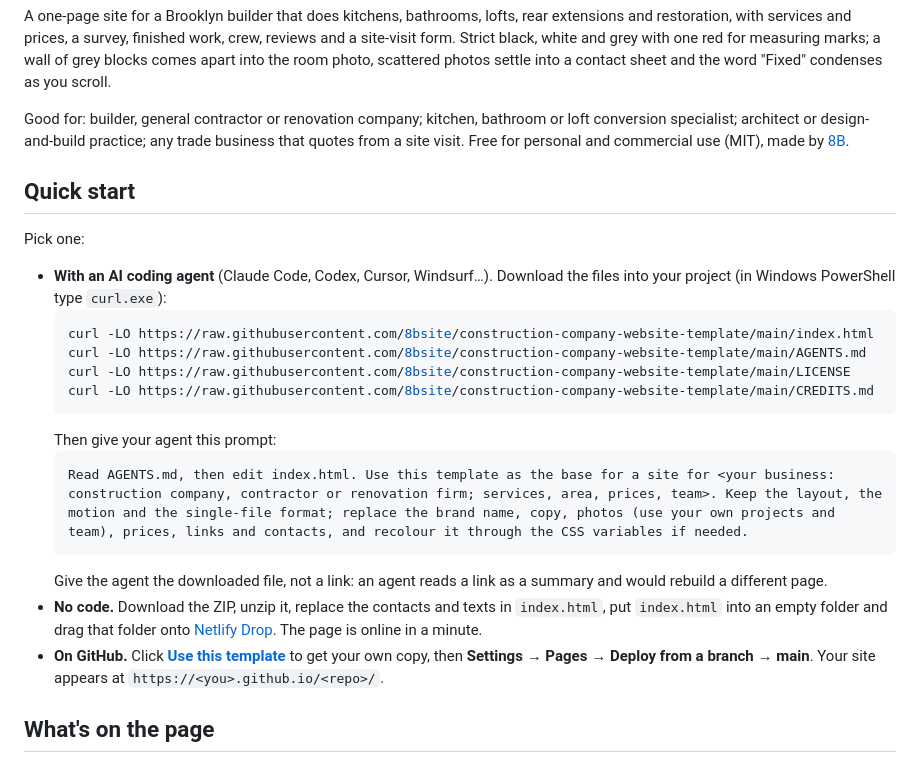
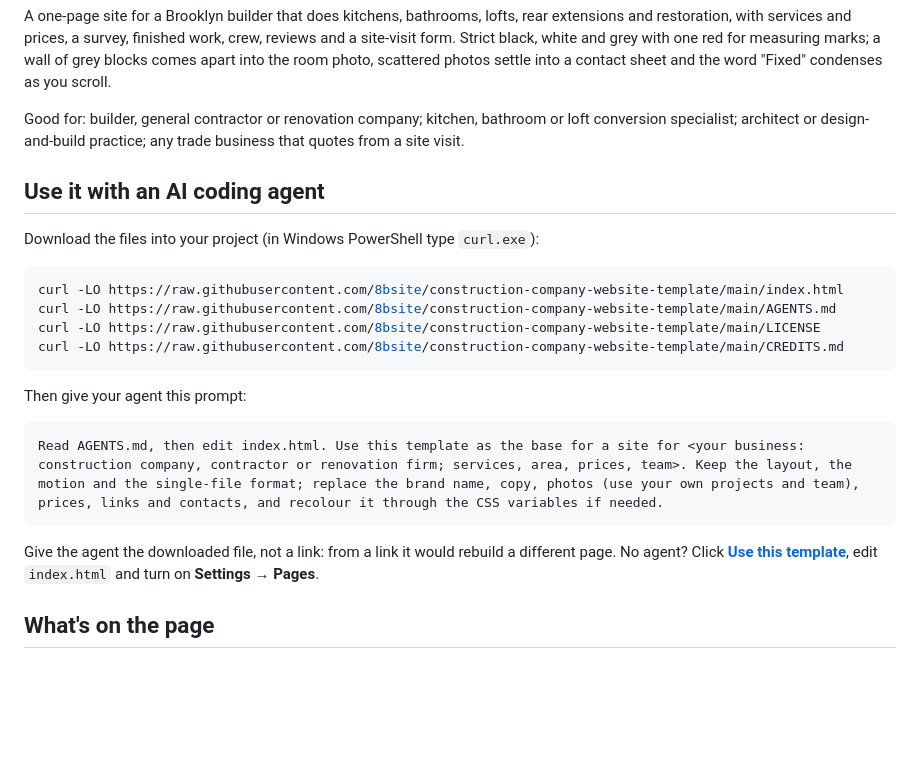
Before and after one commit to 8bsite/construction-company-website-template, a Markdown page: README.md, the part around one of its changes. GitHub-like rendering; blank space fills up the shorter version.

````diff
--- a/README.md
+++ b/README.md
@@ -12,26 +12,26 @@
 
 A one-page site for a Brooklyn builder that does kitchens, bathrooms, lofts, rear extensions and restoration, with services and prices, a survey, finished work, crew, reviews and a site-visit form. Strict black, white and grey with one red for measuring marks; a wall of grey blocks comes apart into the room photo, scattered photos settle into a contact sheet and the word "Fixed" condenses as you scroll.
 
-Good for: builder, general contractor or renovation company; kitchen, bathroom or loft conversion specialist; architect or design-and-build practice; any trade business that quotes from a site visit. Free for personal and commercial use (MIT), made by [8B](https://8b.com/).
+Good for: builder, general contractor or renovation company; kitchen, bathroom or loft conversion specialist; architect or design-and-build practice; any trade business that quotes from a site visit.
 
-## Quick start
+## Use it with an AI coding agent
 
-Pick one:
+Download the files into your project (in Windows PowerShell type `curl.exe`):
 
-- **With an AI coding agent** (Claude Code, Codex, Cursor, Windsurf…). Download the files into your project (in Windows PowerShell type `curl.exe`):
-  ```bash
-  curl -LO https://raw.githubusercontent.com/8bsite/construction-company-website-template/main/index.html
-  curl -LO https://raw.githubusercontent.com/8bsite/construction-company-website-template/main/AGENTS.md
-  curl -LO https://raw.githubusercontent.com/8bsite/construction-company-website-template/main/LICENSE
-  curl -LO https://raw.githubusercontent.com/8bsite/construction-company-website-template/main/CREDITS.md
-  ```
-  Then give your agent this prompt:
-  ```text
-  Read AGENTS.md, then edit index.html. Use this template as the base for a site for <your business: construction company, contractor or renovation firm; services, area, prices, team>. Keep the layout, the motion and the single-file format; replace the brand name, copy, photos (use your own projects and team), prices, links and contacts, and recolour it through the CSS variables if needed.
-  ```
-  Give the agent the downloaded file, not a link: an agent reads a link as a summary and would rebuild a different page.
-- **No code.** Download the ZIP, unzip it, replace the contacts and texts in `index.html`, put `index.html` into an empty folder and drag that folder onto [Netlify Drop](https://app.netlify.com/drop). The page is online in a minute.
-- **On GitHub.** Click **[Use this template](https://github.com/new?template_name=construction-company-website-template&template_owner=8bsite)** to get your own copy, then **Settings → Pages → Deploy from a branch → main**. Your site appears at `https://<you>.github.io/<repo>/`.
+```bash
+curl -LO https://raw.githubusercontent.com/8bsite/construction-company-website-template/main/index.html
+curl -LO https://raw.githubusercontent.com/8bsite/construction-company-website-template/main/AGENTS.md
+curl -LO https://raw.githubusercontent.com/8bsite/construction-company-website-template/main/LICENSE
+curl -LO https://raw.githubusercontent.com/8bsite/construction-company-website-template/main/CREDITS.md
+```
+
+Then give your agent this prompt:
+
+```text
+Read AGENTS.md, then edit index.html. Use this template as the base for a site for <your business: construction company, contractor or renovation firm; services, area, prices, team>. Keep the layout, the motion and the single-file format; replace the brand name, copy, photos (use your own projects and team), prices, links and contacts, and recolour it through the CSS variables if needed.
+```
+
+Give the agent the downloaded file, not a link: from a link it would rebuild a different page. No agent? Click **[Use this template](https://github.com/new?template_name=construction-company-website-template&template_owner=8bsite)**, edit `index.html` and turn on **Settings → Pages**.
 
 ## What's on the page
 
````
Also changed, not shown: other parts of README.md (+14 -33 lines).
